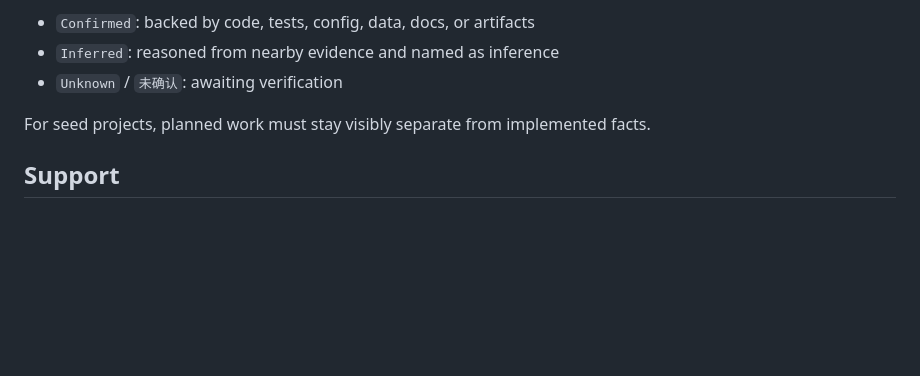
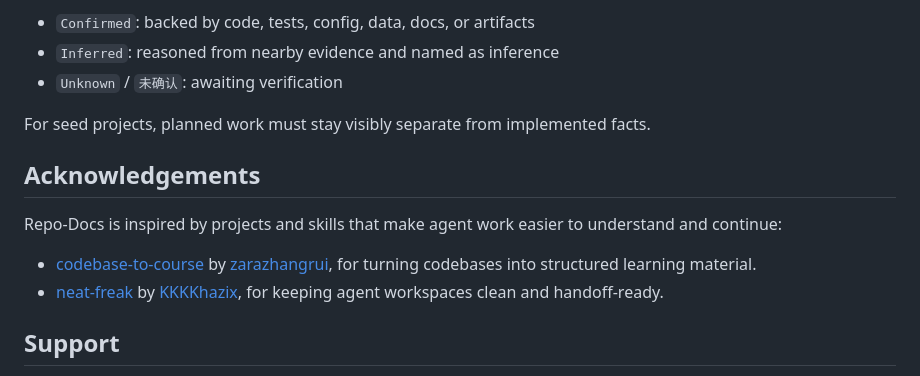
Before and after one commit to YurunChen/repo-docs-skills, a Markdown page: README.md, the part around the change. Rendered like a GitHub page; blank space fills up the shorter version.

Commit message:
Add README acknowledgements

```diff
--- a/README.md
+++ b/README.md
@@ -250,6 +250,18 @@ Important claims should be marked by confidence:
 For seed projects, planned work must stay visibly separate from implemented
 facts.
 
+## Acknowledgements
+
+Repo-Docs is inspired by projects and skills that make agent work easier to
+understand and continue:
+
+- [codebase-to-course](https://github.com/zarazhangrui/codebase-to-course) by
+  [zarazhangrui](https://github.com/zarazhangrui), for turning codebases into
+  structured learning material.
+- [neat-freak](https://github.com/KKKKhazix/khazix-skills) by
+  [KKKKhazix](https://github.com/KKKKhazix), for keeping agent workspaces clean
+  and handoff-ready.
+
 ## Support
 
 If `repo-docs` helps your agent sessions leave cleaner project knowledge behind,
```
Also changed, not shown: README_CN.md (+11 -0 lines).
